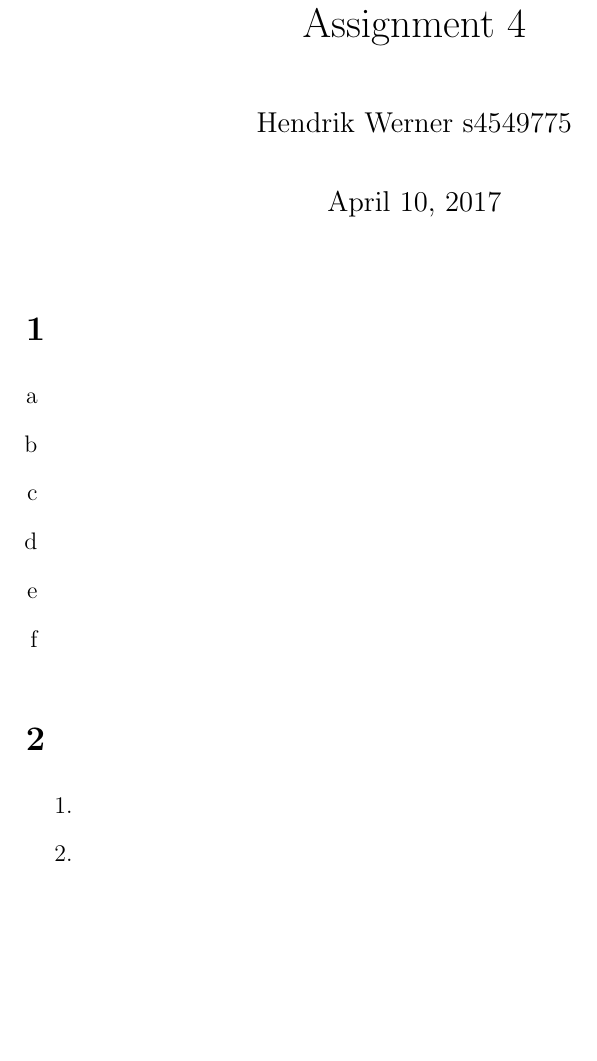
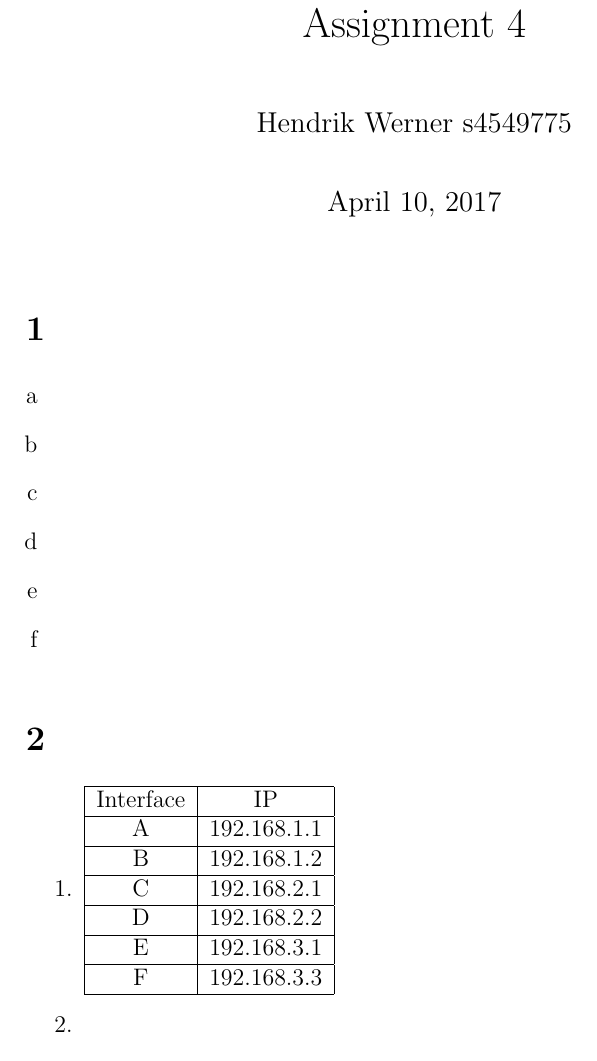
Before and after one commit to NetwerkenEnGedistribueerdeSystemen/NWI-IBC021_assignment4, a LaTeX document (answers/s4549775.tex): part of page 1 of 2, cut so that both start at the same text, the shorter picture padded with empty space. Compiled offline with pdfLaTeX.

Commit message:
Answer 2.1.

```diff
--- a/answers/s4549775.tex
+++ b/answers/s4549775.tex
@@ -25,6 +25,17 @@
 \section{} %2
 \begin{enumerate}
 	\item %1
+	\begin{tabular}{|c|c|}
+		\hline
+		Interface & IP\\\hline
+		A & 192.168.1.1\\\hline
+		B & 192.168.1.2\\\hline
+		C & 192.168.2.1\\\hline
+		D & 192.168.2.2\\\hline
+		E & 192.168.3.1\\\hline
+		F & 192.168.3.3\\\hline
+	\end{tabular}
+
 	\item %2
 	\item %3
 \end{enumerate}
```
